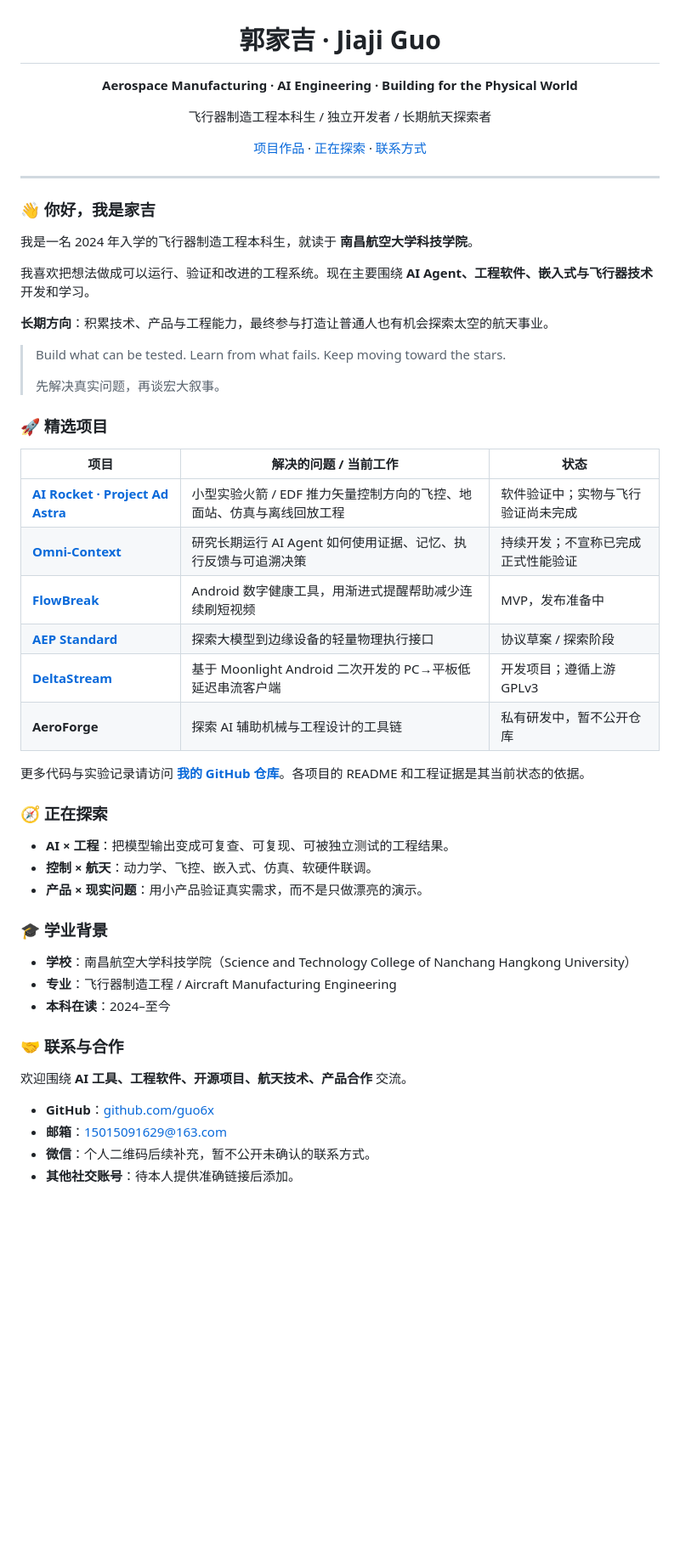
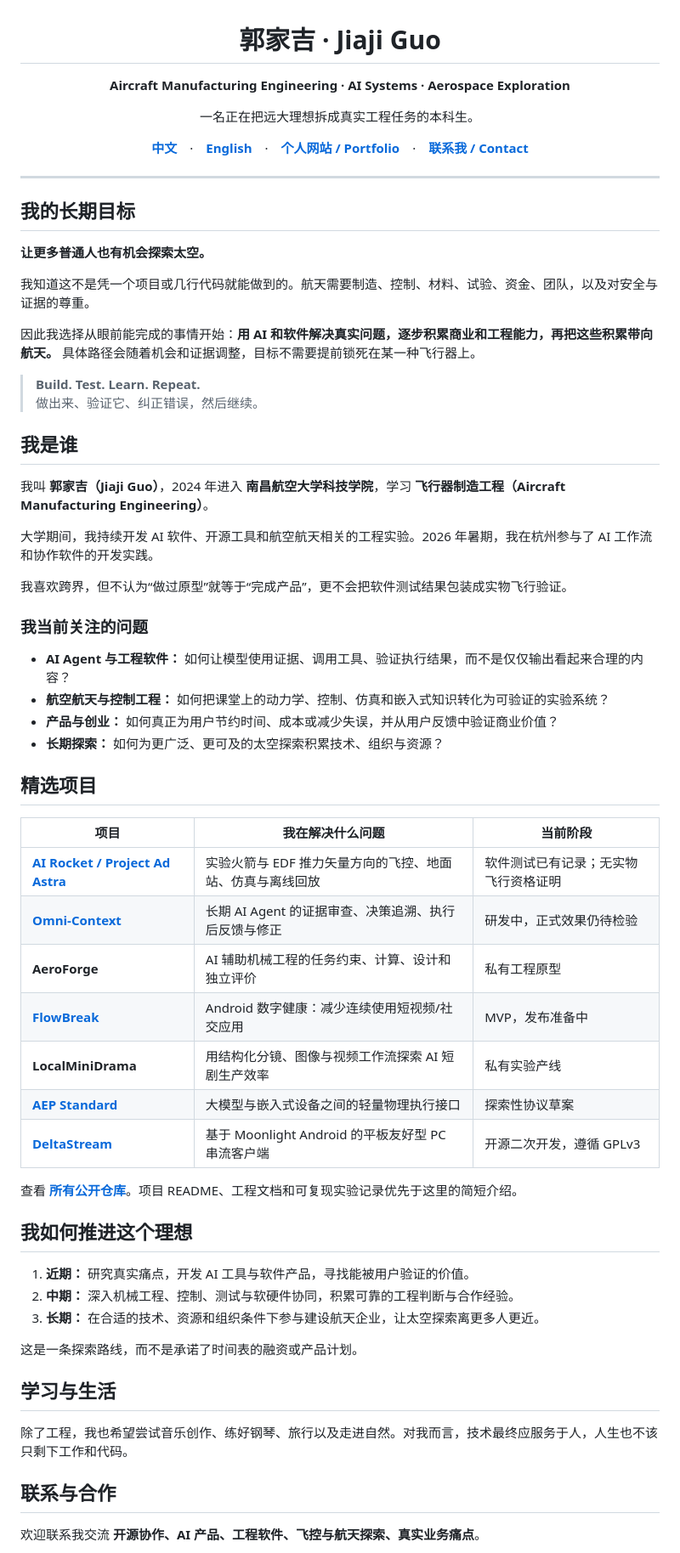
Before and after one commit to guo6x/guo6x, a Markdown page: README.md, the part around one of its changes. Shown at 85% size. Drawn GitHub-style; blank space fills up the shorter version.

Commit message:
docs(profile): expand personal mission, projects, journey and verified contacts

```diff
--- a/README.md
+++ b/README.md
@@ -2,59 +2,69 @@
 
 # 郭家吉 · Jiaji Guo
 
-**Aerospace Manufacturing · AI Engineering · Building for the Physical World**
+**Aircraft Manufacturing Engineering · AI Systems · Aerospace Exploration**
 
-飞行器制造工程本科生 / 独立开发者 / 长期航天探索者
+一名正在把远大理想拆成真实工程任务的本科生。
 
-[项目作品](#-精选项目) · [正在探索](#-正在探索) · [联系方式](#-联系与合作)
+[**中文**](./README.md)　·　[**English**](./README.en.md)　·　[**个人网站 / Portfolio**](./index.html)　·　[**联系我 / Contact**](#联系与合作)
 
 </div>
 
 ---
 
-### 👋 你好，我是家吉
+## 我的长期目标
 
-我是一名 2024 年入学的飞行器制造工程本科生，就读于 **南昌航空大学科技学院**。
+**让更多普通人也有机会探索太空。**
 
-我喜欢把想法做成可以运行、验证和改进的工程系统。现在主要围绕 **AI Agent、工程软件、嵌入式与飞行器技术** 开发和学习。
+我知道这不是凭一个项目或几行代码就能做到的。航天需要制造、控制、材料、试验、资金、团队，以及对安全与证据的尊重。
 
-**长期方向**：积累技术、产品与工程能力，最终参与打造让普通人也有机会探索太空的航天事业。
+因此我选择从眼前能完成的事情开始：**用 AI 和软件解决真实问题，逐步积累商业和工程能力，再把这些积累带向航天。** 具体路径会随着机会和证据调整，目标不需要提前锁死在某一种飞行器上。
 
-> Build what can be tested. Learn from what fails. Keep moving toward the stars.
->
-> 先解决真实问题，再谈宏大叙事。
+> **Build. Test. Learn. Repeat.**
+> 做出来、验证它、纠正错误，然后继续。
 
-### 🚀 精选项目
+## 我是谁
 
-| 项目 | 解决的问题 / 当前工作 | 状态 |
+我叫 **郭家吉（Jiaji Guo）**，2024 年进入 **南昌航空大学科技学院**，学习 **飞行器制造工程（Aircraft Manufacturing Engineering）**。
+
+大学期间，我持续开发 AI 软件、开源工具和航空航天相关的工程实验。2026 年暑期，我在杭州参与了 AI 工作流和协作软件的开发实践。
+
+我喜欢跨界，但不认为“做过原型”就等于“完成产品”，更不会把软件测试结果包装成实物飞行验证。
+
+### 我当前关注的问题
+
+- **AI Agent 与工程软件：** 如何让模型使用证据、调用工具、验证执行结果，而不是仅仅输出看起来合理的内容？
+- **航空航天与控制工程：** 如何把课堂上的动力学、控制、仿真和嵌入式知识转化为可验证的实验系统？
+- **产品与创业：** 如何真正为用户节约时间、成本或减少失误，并从用户反馈中验证商业价值？
+- **长期探索：** 如何为更广泛、更可及的太空探索积累技术、组织与资源？
+
+## 精选项目
+
+| 项目 | 我在解决什么问题 | 当前阶段 |
 | --- | --- | --- |
-| **[AI Rocket · Project Ad Astra](https://github.com/guo6x/AI-rocket)** | 小型实验火箭 / EDF 推力矢量控制方向的飞控、地面站、仿真与离线回放工程 | 软件验证中；实物与飞行验证尚未完成 |
-| **[Omni-Context](https://github.com/guo6x/Omni-context)** | 研究长期运行 AI Agent 如何使用证据、记忆、执行反馈与可追溯决策 | 持续开发；不宣称已完成正式性能验证 |
-| **[FlowBreak](https://github.com/guo6x/flowbreak)** | Android 数字健康工具，用渐进式提醒帮助减少连续刷短视频 | MVP，发布准备中 |
-| **[AEP Standard](https://github.com/guo6x/AEP-Standard)** | 探索大模型到边缘设备的轻量物理执行接口 | 协议草案 / 探索阶段 |
-| **[DeltaStream](https://github.com/guo6x/DeltaStream)** | 基于 Moonlight Android 二次开发的 PC→平板低延迟串流客户端 | 开发项目；遵循上游 GPLv3 |
-| **AeroForge** | 探索 AI 辅助机械与工程设计的工具链 | 私有研发中，暂不公开仓库 |
+| **[AI Rocket / Project Ad Astra](https://github.com/guo6x/AI-rocket)** | 实验火箭与 EDF 推力矢量方向的飞控、地面站、仿真与离线回放 | 软件测试已有记录；无实物飞行资格证明 |
+| **[Omni-Context](https://github.com/guo6x/Omni-context)** | 长期 AI Agent 的证据审查、决策追溯、执行后反馈与修正 | 研发中，正式效果仍待检验 |
+| **AeroForge** | AI 辅助机械工程的任务约束、计算、设计和独立评价 | 私有工程原型 |
+| **[FlowBreak](https://github.com/guo6x/flowbreak)** | Android 数字健康：减少连续使用短视频/社交应用 | MVP，发布准备中 |
+| **LocalMiniDrama** | 用结构化分镜、图像与视频工作流探索 AI 短剧生产效率 | 私有实验产线 |
+| **[AEP Standard](https://github.com/guo6x/AEP-Standard)** | 大模型与嵌入式设备之间的轻量物理执行接口 | 探索性协议草案 |
+| **[DeltaStream](https://github.com/guo6x/DeltaStream)** | 基于 Moonlight Android 的平板友好型 PC 串流客户端 | 开源二次开发，遵循 GPLv3 |
 
-更多代码与实验记录请访问 **[我的 GitHub 仓库](https://github.com/guo6x?tab=repositories)**。各项目的 README 和工程证据是其当前状态的依据。
+查看 [**所有公开仓库**](https://github.com/guo6x?tab=repositories)。项目 README、工程文档和可复现实验记录优先于这里的简短介绍。
 
-### 🧭 正在探索
+## 我如何推进这个理想
 
-- **AI × 工程**：把模型输出变成可复查、可复现、可被独立测试的工程结果。
-- **控制 × 航天**：动力学、飞控、嵌入式、仿真、软硬件联调。
-- **产品 × 现实问题**：用小产品验证真实需求，而不是只做漂亮的演示。
+1. **近期：** 研究真实痛点，开发 AI 工具与软件产品，寻找能被用户验证的价值。
+2. **中期：** 深入机械工程、控制、测试与软硬件协同，积累可靠的工程判断与合作经验。
+3. **长期：** 在合适的技术、资源和组织条件下参与建设航天企业，让太空探索离更多人更近。
 
-### 🎓 学业背景
+这是一条探索路线，而不是承诺了时间表的融资或产品计划。
 
-- **学校**：南昌航空大学科技学院（Science and Technology College of Nanchang Hangkong University）
-- **专业**：飞行器制造工程 / Aircraft Manufacturing Engineering
-- **本科在读**：2024–至今
+## 学习与生活
 
-### 🤝 联系与合作
+除了工程，我也希望尝试音乐创作、练好钢琴、旅行以及走进自然。对我而言，技术最终应服务于人，人生也不该只剩下工作和代码。
 
-欢迎围绕 **AI 工具、工程软件、开源项目、航天技术、产品合作** 交流。
+## 联系与合作
 
-- **GitHub**：[github.com/guo6x](https://github.com/guo6x)
-- **邮箱**：[15015091629@163.com](mailto:15015091629@163.com)
-- **微信**：个人二维码后续补充，暂不公开未确认的联系方式。
-- **其他社交账号**：待本人提供准确链接后添加。
+欢迎联系我交流 **开源协作、AI 产品、工程软件、飞控与航天探索、真实业务痛点**。
 
```
Also changed, not shown: other parts of README.md (+11 -6 lines).
